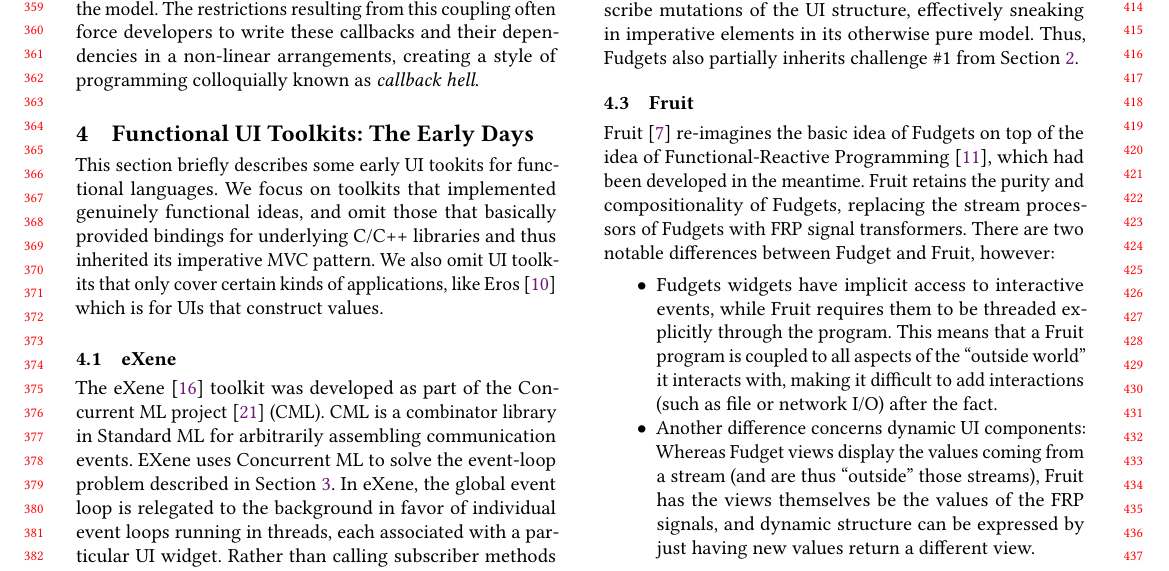
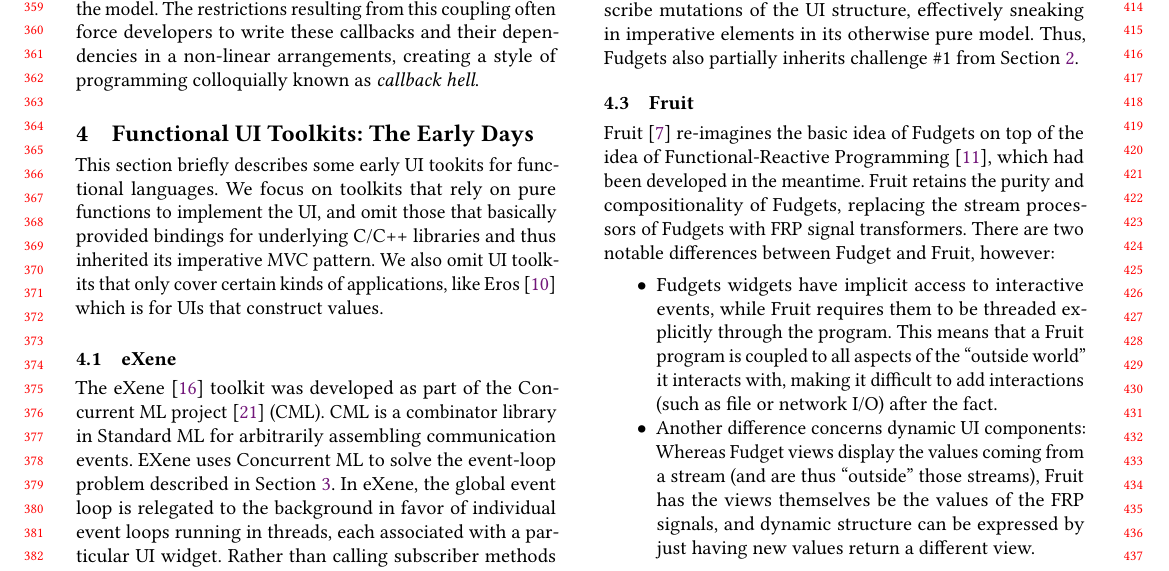
Before and after one commit to active-group/funarch-ui, a LaTeX paper (funarch-ui.tex): part of page 4 of 12, cut so that both start at the same text. Compiled offline with pdfLaTeX.

Commit message:
Clarify "genuinely functional".

```diff
--- a/funarch-ui.tex
+++ b/funarch-ui.tex
@@ -522,8 +522,8 @@ creating a style of programming colloquially known as \textit{callback
 \label{sec:functional-ui}
 
 This section briefly describes some early UI tookits for functional
-languages.  We focus on toolkits that implemented genuinely
-functional ideas, and omit those that basically provided bindings for
+languages.  We focus on toolkits that rely on pure functions to implement
+the UI, and omit those that basically provided bindings for
 underlying C/C++ libraries and thus
 inherited its imperative MVC pattern.  We also omit UI toolkits that
 only cover certain kinds of applications, like Eros~\cite{Eros} which is
```
Also changed, not shown: reviews.txt (+0 -9 lines).
